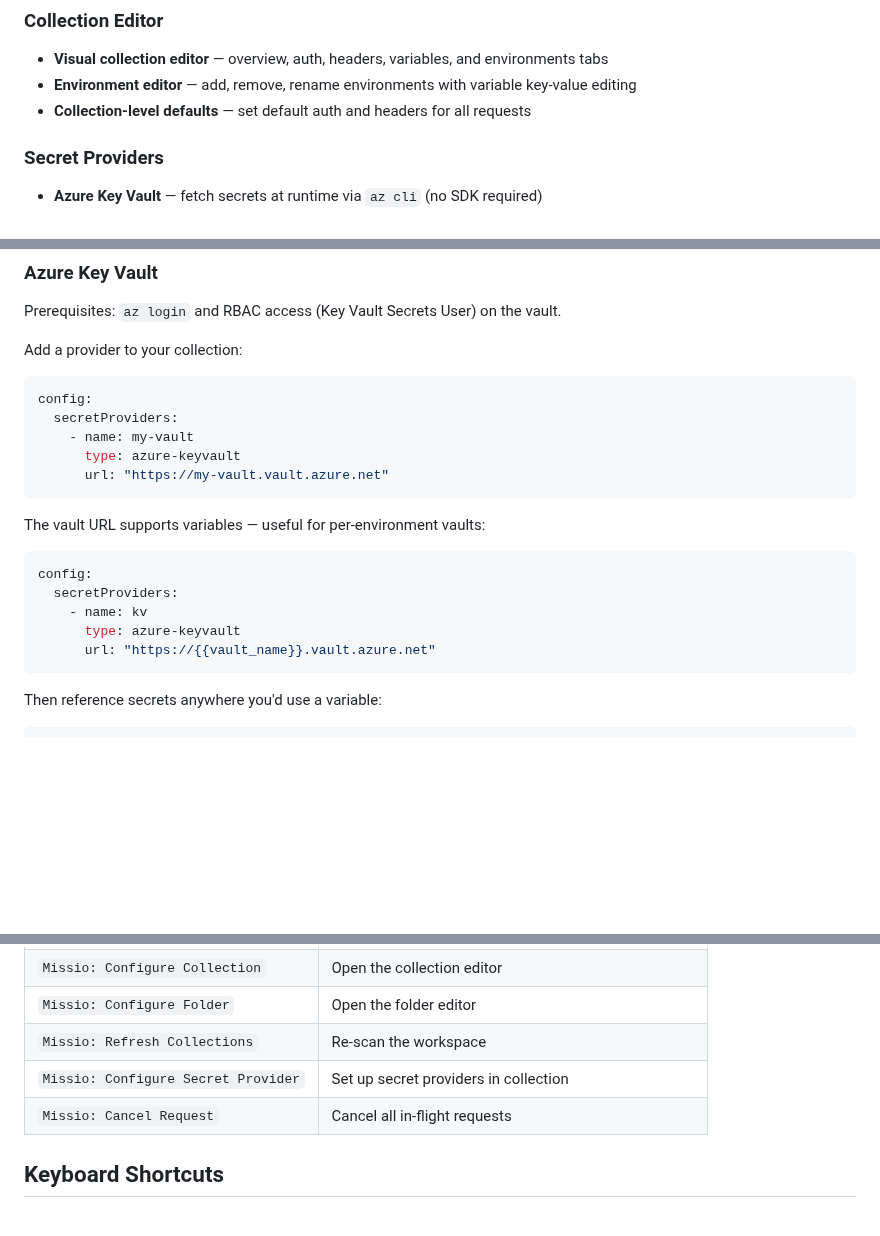
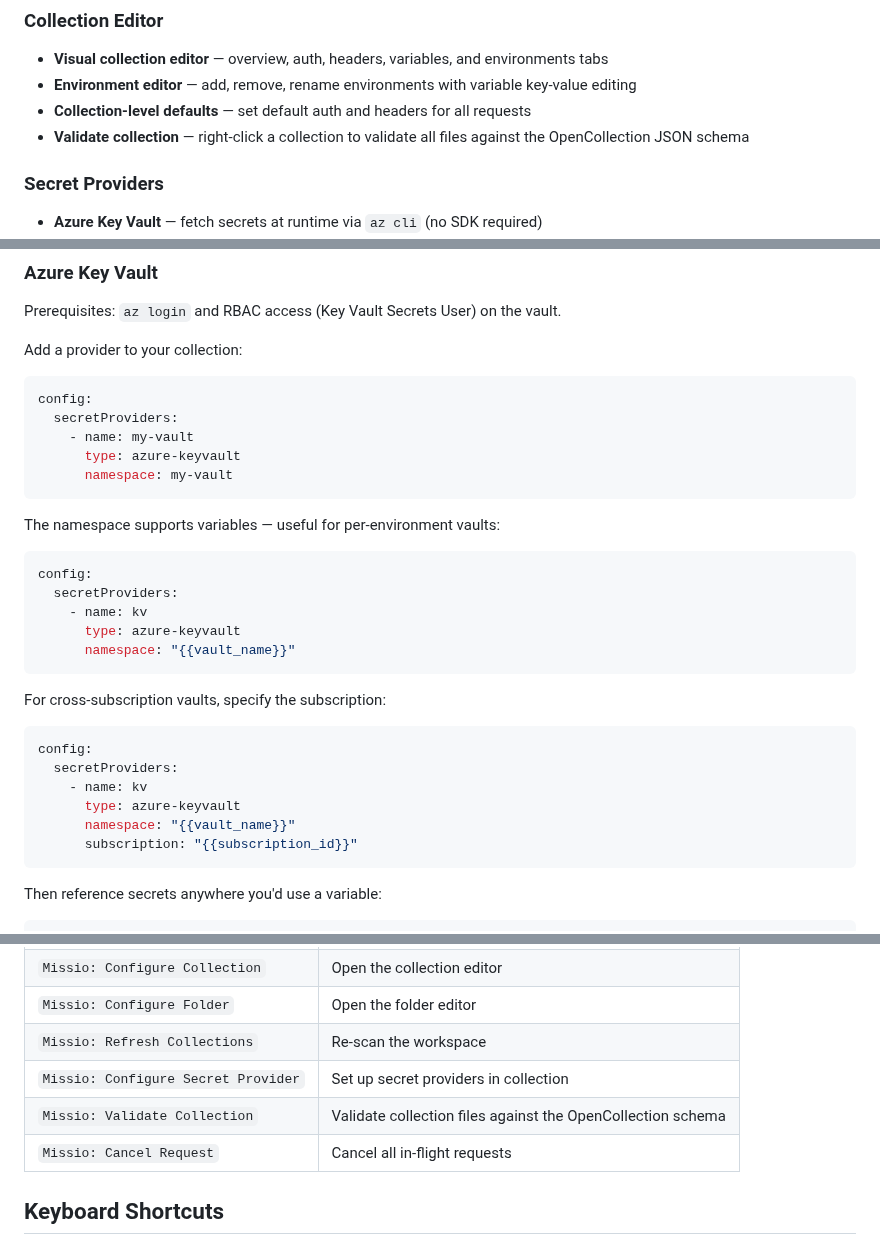
Before and after one commit to cjohnsto-nz/missio, a Markdown page: README.md, 3 parts joined by grey strips. Drawn GitHub-style; blank space fills up the shorter version.

Commit message:
Update documentation for Azure Key Vault namespace configuration and add validation feature

````diff
--- a/README.md
+++ b/README.md
@@ -88,6 +88,7 @@ We aim to support these in the coming weeks.
 - **Visual collection editor** — overview, auth, headers, variables, and environments tabs
 - **Environment editor** — add, remove, rename environments with variable key-value editing
 - **Collection-level defaults** — set default auth and headers for all requests
+- **Validate collection** — right-click a collection to validate all files against the OpenCollection JSON schema
 
 ### Secret Providers
 - **Azure Key Vault** — fetch secrets at runtime via `az cli` (no SDK required)
@@ -112,17 +113,28 @@ config:
   secretProviders:
     - name: my-vault
       type: azure-keyvault
-      url: "https://my-vault.vault.azure.net"
+      namespace: my-vault
 ```
 
-The vault URL supports variables — useful for per-environment vaults:
+The namespace supports variables — useful for per-environment vaults:
 
 ```yaml
 config:
   secretProviders:
     - name: kv
       type: azure-keyvault
-      url: "https://{{vault_name}}.vault.azure.net"
+      namespace: "{{vault_name}}"
+```
+
+For cross-subscription vaults, specify the subscription:
+
+```yaml
+config:
+  secretProviders:
+    - name: kv
+      type: azure-keyvault
+      namespace: "{{vault_name}}"
+      subscription: "{{subscription_id}}"
 ```
 
 Then reference secrets anywhere you'd use a variable:
@@ -153,6 +165,7 @@ Secrets are resolved at send time and during OAuth2 token acquisition. The colle
 | `Missio: Configure Folder` | Open the folder editor |
 | `Missio: Refresh Collections` | Re-scan the workspace |
 | `Missio: Configure Secret Provider` | Set up secret providers in collection |
+| `Missio: Validate Collection` | Validate collection files against the OpenCollection schema |
 | `Missio: Cancel Request` | Cancel all in-flight requests |
 
 ## Keyboard Shortcuts
````
